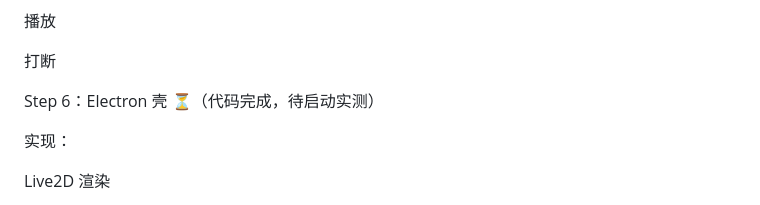
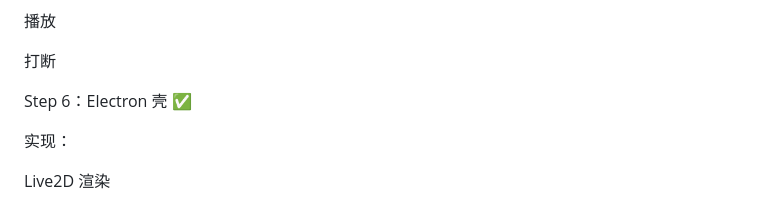
Before and after one commit to zuiho-kai/Greyfield, a Markdown page: docs/spine-now.md, the part around the change. GitHub-like rendering.

Commit message:
Step 6 Electron 壳验证通过，Spine 全部完成
Co-Authored-By: Claude Opus 4.6 <noreply@anthropic.com>

```diff
--- a/docs/spine-now.md
+++ b/docs/spine-now.md
@@ -595,7 +595,7 @@ TTS
 
 打断
 
-Step 6：Electron 壳 ⏳（代码完成，待启动实测）
+Step 6：Electron 壳 ✅
 
 实现：
 
```
